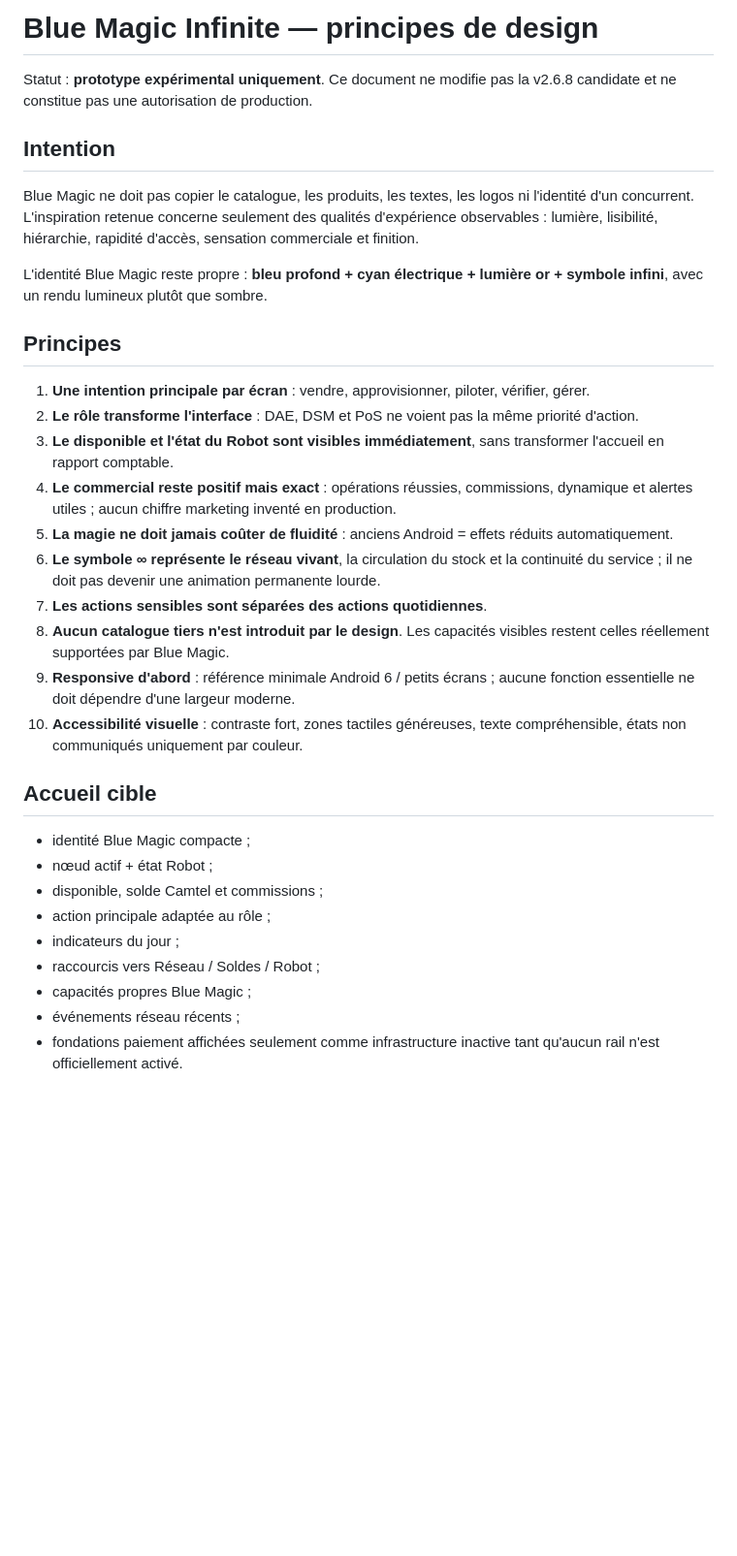
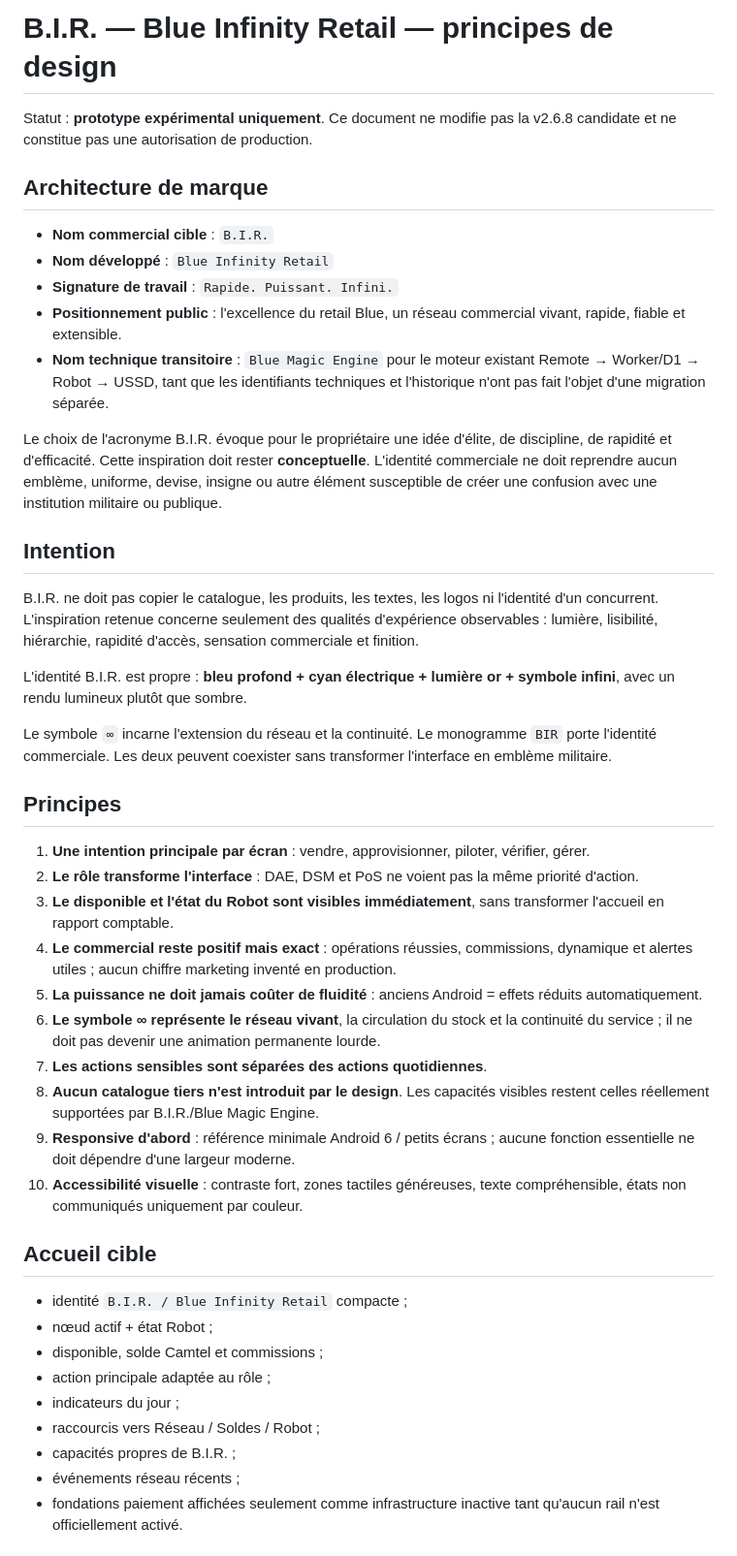
Before and after one commit to Delor85/BlueAuto, a Markdown page: docs/BLUE_MAGIC_INFINITE_DESIGN.md, the part around one of its changes. Shown at 97% size. Drawn GitHub-style; blank space fills up the shorter version.

Commit message:
docs: define BIR product brand over Blue Magic engine

```diff
--- a/docs/BLUE_MAGIC_INFINITE_DESIGN.md
+++ b/docs/BLUE_MAGIC_INFINITE_DESIGN.md
@@ -1,12 +1,24 @@
-# Blue Magic Infinite — principes de design
+# B.I.R. — Blue Infinity Retail — principes de design
 
 Statut : **prototype expérimental uniquement**. Ce document ne modifie pas la v2.6.8 candidate et ne constitue pas une autorisation de production.
 
+## Architecture de marque
+
+- **Nom commercial cible** : `B.I.R.`
+- **Nom développé** : `Blue Infinity Retail`
+- **Signature de travail** : `Rapide. Puissant. Infini.`
+- **Positionnement public** : l'excellence du retail Blue, un réseau commercial vivant, rapide, fiable et extensible.
+- **Nom technique transitoire** : `Blue Magic Engine` pour le moteur existant Remote → Worker/D1 → Robot → USSD, tant que les identifiants techniques et l'historique n'ont pas fait l'objet d'une migration séparée.
+
+Le choix de l'acronyme B.I.R. évoque pour le propriétaire une idée d'élite, de discipline, de rapidité et d'efficacité. Cette inspiration doit rester **conceptuelle**. L'identité commerciale ne doit reprendre aucun emblème, uniforme, devise, insigne ou autre élément susceptible de créer une confusion avec une institution militaire ou publique.
+
 ## Intention
 
-Blue Magic ne doit pas copier le catalogue, les produits, les textes, les logos ni l'identité d'un concurrent. L'inspiration retenue concerne seulement des qualités d'expérience observables : lumière, lisibilité, hiérarchie, rapidité d'accès, sensation commerciale et finition.
+B.I.R. ne doit pas copier le catalogue, les produits, les textes, les logos ni l'identité d'un concurrent. L'inspiration retenue concerne seulement des qualités d'expérience observables : lumière, lisibilité, hiérarchie, rapidité d'accès, sensation commerciale et finition.
 
-L'identité Blue Magic reste propre : **bleu profond + cyan électrique + lumière or + symbole infini**, avec un rendu lumineux plutôt que sombre.
+L'identité B.I.R. est propre : **bleu profond + cyan électrique + lumière or + symbole infini**, avec un rendu lumineux plutôt que sombre.
+
+Le symbole `∞` incarne l'extension du réseau et la continuité. Le monogramme `BIR` porte l'identité commerciale. Les deux peuvent coexister sans transformer l'interface en emblème militaire.
 
 ## Principes
 
@@ -14,22 +26,22 @@ L'identité Blue Magic reste propre : **bleu profond + cyan électrique + lumiè
 2. **Le rôle transforme l'interface** : DAE, DSM et PoS ne voient pas la même priorité d'action.
 3. **Le disponible et l'état du Robot sont visibles immédiatement**, sans transformer l'accueil en rapport comptable.
 4. **Le commercial reste positif mais exact** : opérations réussies, commissions, dynamique et alertes utiles ; aucun chiffre marketing inventé en production.
-5. **La magie ne doit jamais coûter de fluidité** : anciens Android = effets réduits automatiquement.
+5. **La puissance ne doit jamais coûter de fluidité** : anciens Android = effets réduits automatiquement.
 6. **Le symbole ∞ représente le réseau vivant**, la circulation du stock et la continuité du service ; il ne doit pas devenir une animation permanente lourde.
 7. **Les actions sensibles sont séparées des actions quotidiennes**.
-8. **Aucun catalogue tiers n'est introduit par le design**. Les capacités visibles restent celles réellement supportées par Blue Magic.
+8. **Aucun catalogue tiers n'est introduit par le design**. Les capacités visibles restent celles réellement supportées par B.I.R./Blue Magic Engine.
 9. **Responsive d'abord** : référence minimale Android 6 / petits écrans ; aucune fonction essentielle ne doit dépendre d'une largeur moderne.
 10. **Accessibilité visuelle** : contraste fort, zones tactiles généreuses, texte compréhensible, états non communiqués uniquement par couleur.
 
 ## Accueil cible
 
-- identité Blue Magic compacte ;
+- identité `B.I.R. / Blue Infinity Retail` compacte ;
 - nœud actif + état Robot ;
 - disponible, solde Camtel et commissions ;
 - action principale adaptée au rôle ;
 - indicateurs du jour ;
 - raccourcis vers Réseau / Soldes / Robot ;
-- capacités propres Blue Magic ;
+- capacités propres de B.I.R. ;
 - événements réseau récents ;
 - fondations paiement affichées seulement comme infrastructure inactive tant qu'aucun rail n'est officiellement activé.
 
```
Also changed, not shown: other parts of docs/BLUE_MAGIC_INFINITE_DESIGN.md (+12 -1 lines).
